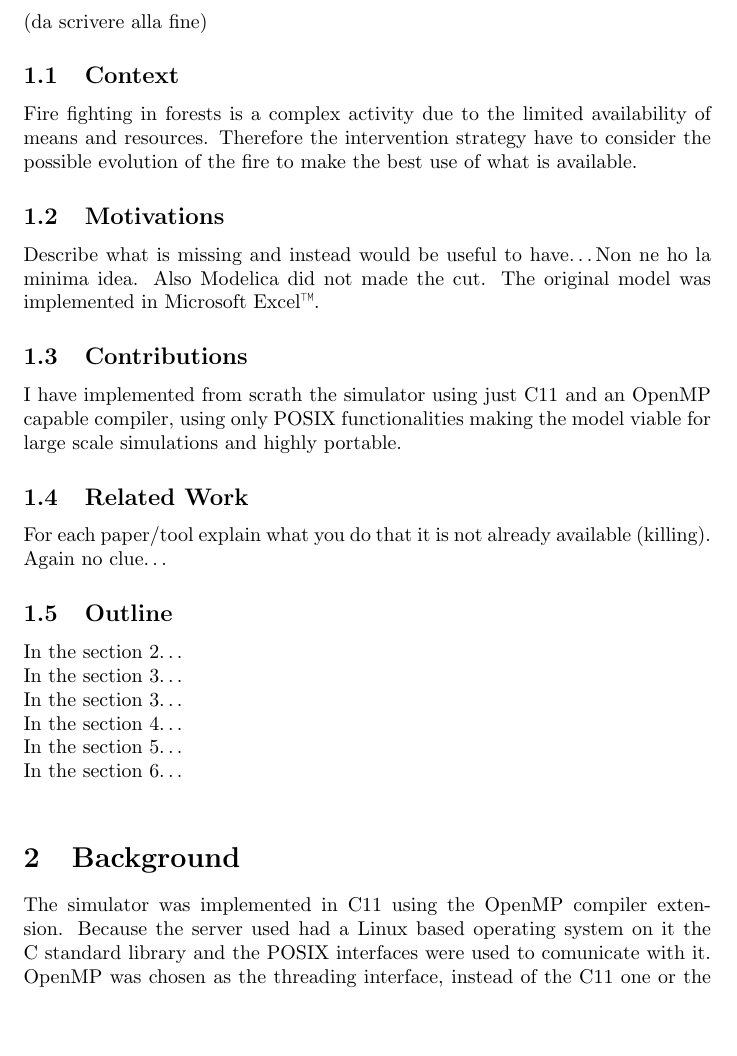
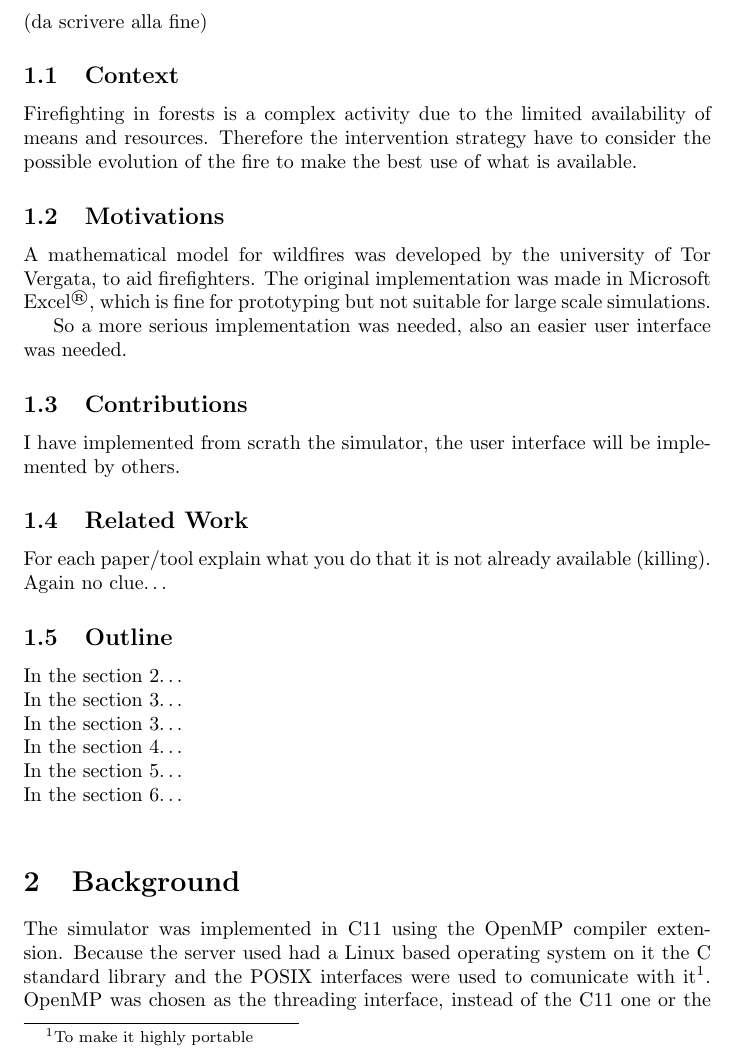
Before and after one commit to l0r3m1psum/bachelor_thesis, a LaTeX thesis (doc/thesis.tex): part of page 2 of 3, cut so that both start at the same text, the shorter picture padded with empty space. Compiled offline with pdfLaTeX.

Commit message:
Updated thesis.

```diff
--- a/doc/thesis.tex
+++ b/doc/thesis.tex
@@ -45,33 +45,34 @@
 (da scrivere alla fine)
 
 \subsection{Context}\label{sec:context}
-% Short description of context,  for example:
+% Short description of context
 
-Fire fighting in forests is a complex activity due to the limited availability
-of means and resources. Therefore the intervention strategy have to consider the
+Firefighting in forests is a complex activity due to the limited availability of
+means and resources. Therefore the intervention strategy have to consider the
 possible evolution of the fire to make the best use of what is available.
-
-\iffalse
-Lo spegnimento di un incendio boschivo è un attività complessa poichè, essendo
-la disponibilità di mezzi e risorse limitata, la strategia di intervento deve in
-qualche modo tenere in conto dell'evoluzione possibile dell'incendio in modo da
-utilizzare la meglio le risorse disponibili.
-\fi
 
 \subsection{Motivations}\label{sec:motivations}
 % Motivation for what we want to do
 
+A mathematical model for wildfires was developed by the university of Tor
+Vergata, to aid firefighters. The original implementation was made in Microsoft
+Excel\textsuperscript{\textregistered}, which is fine for prototyping but not
+suitable for large scale simulations.
+% \texttrademark
+
+So a more serious implementation was needed, also an easier user interface was
+needed.
+
+\iffalse
 Describe what is missing and instead would be useful to have\dots Non ne ho la
-minima idea. Also Modelica did not made the cut. The original model was
-implemented in Microsoft Excel\texttrademark.
-% \textregistered
+minima idea. Also Modelica did not made the cut.
+\fi
 
 \subsection{Contributions}\label{sec:contrib}
 
 %  Describe here your contributions, namely the missing items identified in the motivations.
-I have implemented from scrath the simulator using just C11 and an OpenMP
-capable compiler, using only POSIX functionalities making the model viable for
-large scale simulations and highly portable. % TODO: insert how big are the simulations
+I have implemented from scrath the simulator, the user interface will be
+implemented by others.
 
 \subsection{Related Work}\label{sec:related_work}
 
@@ -94,10 +95,10 @@ In the section \ref{sec:conclusions}\dots\\
 % Put in this section all the background knowledge needed to understand what you did.
 The simulator was implemented in C11 using the OpenMP compiler extension.
 Because the server used had a Linux based operating system on it the C standard
-library and the POSIX interfaces were used to comunicate with it. OpenMP was
-chosen as the threading interface, instead of the C11 one or the POSIX one,
-because of it's semplicity of use and beacuse the model was trivially
-parallelizable.
+library and the POSIX interfaces were used to comunicate with it\footnote{To
+make it highly portable}. OpenMP was chosen as the threading interface, instead
+of the C11 one or the POSIX one, because of it's semplicity of use and beacuse
+the model was trivially parallelizable.
 
 A SQL database (Postgresql) was chosen to integrate all the different data
 sources and to handle the concurrency. But the simulator inputs and outputs CSV
```
Also changed, not shown: doc/thesis.tex (8 more changed lines).
